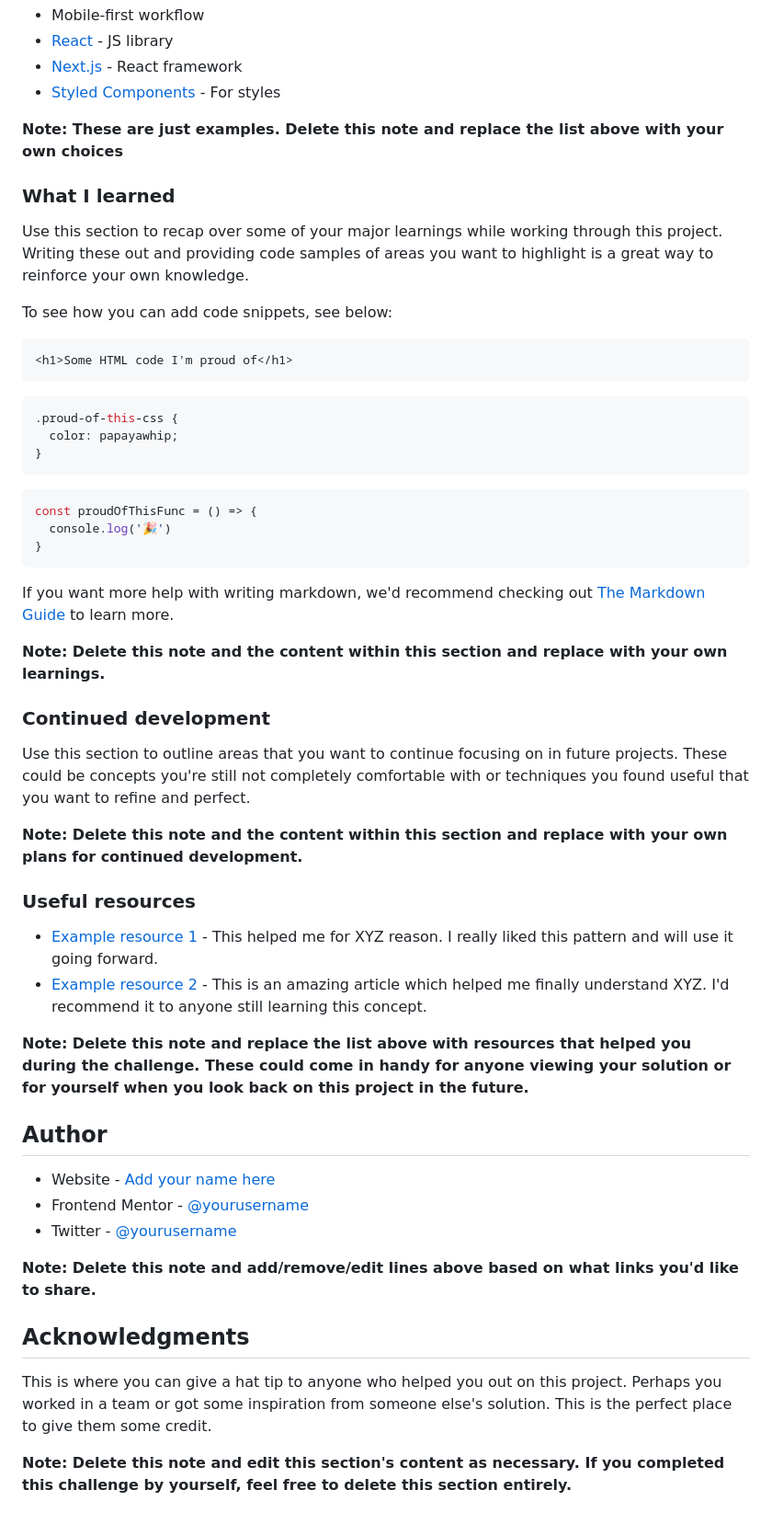
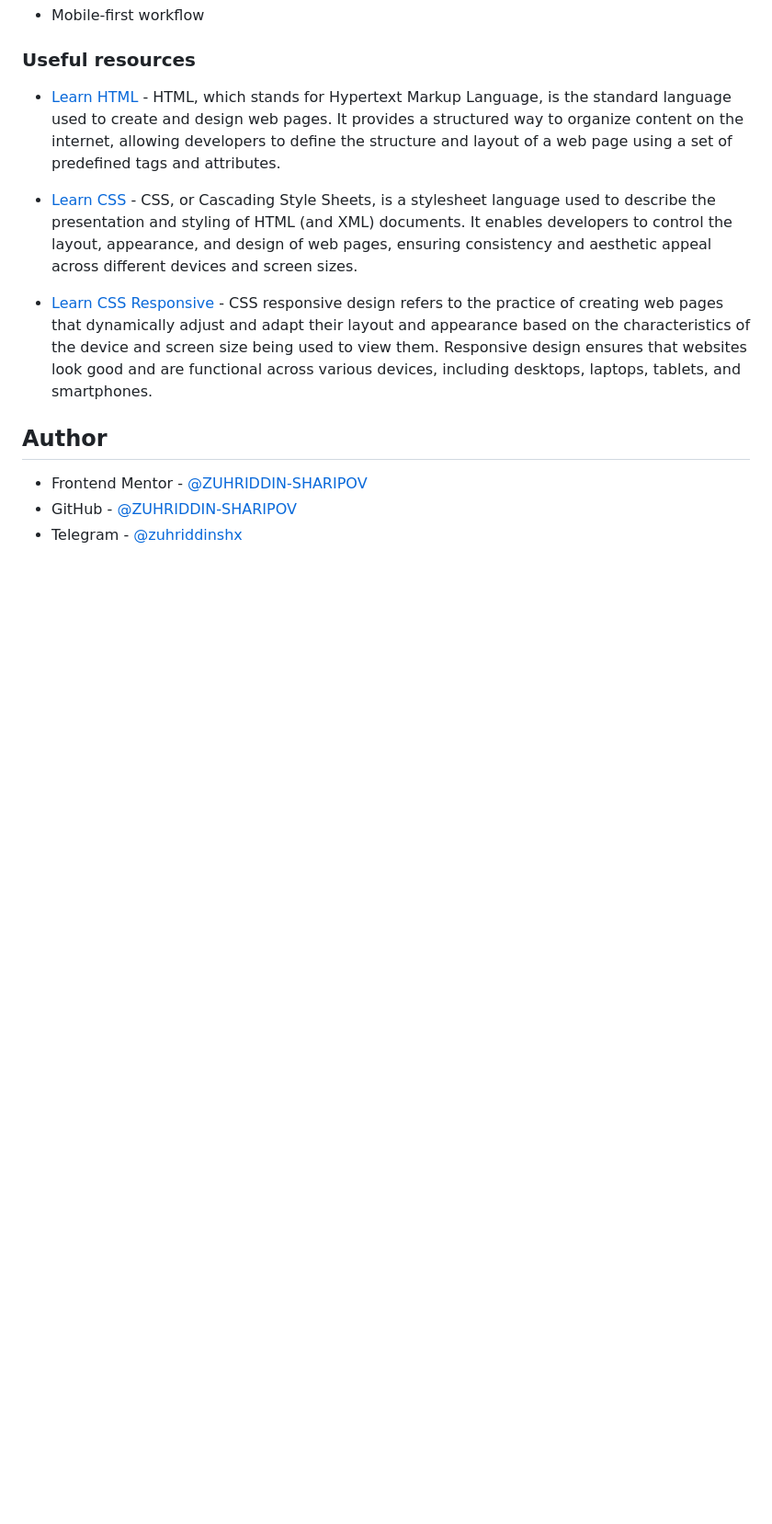
Before and after one commit to ZUHRIDDIN-SHARIPOV/qr-code-component-frontend-mentor, a Markdown page: README.md, the part around the change printed below. Shown: that part at 92% size. Drawn GitHub-style; blank space fills up the shorter version.

Commit message:
Updated README.md and main.css files.

````diff
--- a/README.md
+++ b/README.md
@@ -47,57 +32,15 @@ Then crop/optimize/edit your image however you like, add it to your project, and
 - Mobile-first workflow
-- [React](https://reactjs.org/) - JS library
-- [Next.js](https://nextjs.org/) - React framework
-- [Styled Components](https://styled-components.com/) - For styles
-
-**Note: These are just examples. Delete this note and replace the list above with your own choices**
-
-### What I learned
-
-Use this section to recap over some of your major learnings while working through this project. Writing these out and providing code samples of areas you want to highlight is a great way to reinforce your own knowledge.
-
-To see how you can add code snippets, see below:
-
-```html
-<h1>Some HTML code I'm proud of</h1>
-```
-```css
-.proud-of-this-css {
-  color: papayawhip;
-}
-```
-```js
-const proudOfThisFunc = () => {
-  console.log('🎉')
-}
-```
-
-If you want more help with writing markdown, we'd recommend checking out [The Markdown Guide](https://www.markdownguide.org/) to learn more.
-
-**Note: Delete this note and the content within this section and replace with your own learnings.**
-
-### Continued development
-
-Use this section to outline areas that you want to continue focusing on in future projects. These could be concepts you're still not completely comfortable with or techniques you found useful that you want to refine and perfect.
-
-**Note: Delete this note and the content within this section and replace with your own plans for continued development.**
 
 ### Useful resources
 
-- [Example resource 1](https://www.example.com) - This helped me for XYZ reason. I really liked this pattern and will use it going forward.
-- [Example resource 2](https://www.example.com) - This is an amazing article which helped me finally understand XYZ. I'd recommend it to anyone still learning this concept.
+- [Learn HTML](https://www.w3schools.com/html/) - HTML, which stands for Hypertext Markup Language, is the standard language used to create and design web pages. It provides a structured way to organize content on the internet, allowing developers to define the structure and layout of a web page using a set of predefined tags and attributes.
 
-**Note: Delete this note and replace the list above with resources that helped you during the challenge. These could come in handy for anyone viewing your solution or for yourself when you look back on this project in the future.**
+- [Learn CSS](https://www.w3schools.com/css/) - CSS, or Cascading Style Sheets, is a stylesheet language used to describe the presentation and styling of HTML (and XML) documents. It enables developers to control the layout, appearance, and design of web pages, ensuring consistency and aesthetic appeal across different devices and screen sizes.
+
+- [Learn CSS Responsive](https://www.w3schools.com/css/css_rwd_intro.asp) - CSS responsive design refers to the practice of creating web pages that dynamically adjust and adapt their layout and appearance based on the characteristics of the device and screen size being used to view them. Responsive design ensures that websites look good and are functional across various devices, including desktops, laptops, tablets, and smartphones.
 
 ## Author
 
-- Website - [Add your name here](https://www.your-site.com)
-- Frontend Mentor - [@yourusername](https://www.frontendmentor.io/profile/yourusername)
-- Twitter - [@yourusername](https://www.twitter.com/yourusername)
-
-**Note: Delete this note and add/remove/edit lines above based on what links you'd like to share.**
-
-## Acknowledgments
-
-This is where you can give a hat tip to anyone who helped you out on this project. Perhaps you worked in a team or got some inspiration from someone else's solution. This is the perfect place to give them some credit.
-
-**Note: Delete this note and edit this section's content as necessary. If you completed this challenge by yourself, feel free to delete this section entirely.**
+- Frontend Mentor - [@ZUHRIDDIN-SHARIPOV](https://www.frontendmentor.io/profile/ZUHRIDDIN-SHARIPOV)
+- GitHub - [@ZUHRIDDIN-SHARIPOV](https://github.com/ZUHRIDDIN-SHARIPOV)
+- Telegram - [@zuhriddinshx](https://t.me/zuhriddinshx)
````
Also changed, not shown: other parts of README.md (+3 -18 lines), images/screenshot.png (added), 1 other file.
